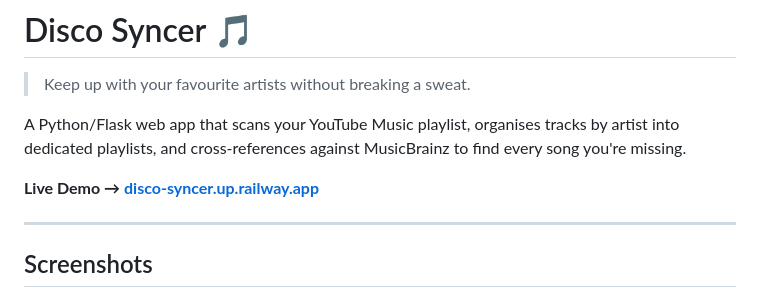
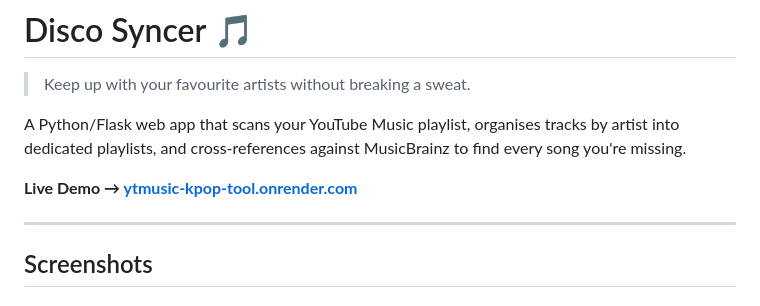
Before and after one commit to Raaid-Shaheer/ytmusic_kpop_tool, a Markdown page: README.md, the part around the change. Drawn GitHub-style.

Commit message:
Update live demo link in README

```diff
--- a/README.md
+++ b/README.md
@@ -4,7 +4,7 @@
 
 A Python/Flask web app that scans your YouTube Music playlist, organises tracks by artist into dedicated playlists, and cross-references against MusicBrainz to find every song you're missing.
 
-**Live Demo → [disco-syncer.up.railway.app](https://ytmusic-kpop-tool.onrender.com)**
+**Live Demo → [ytmusic-kpop-tool.onrender.com](https://ytmusic-kpop-tool.onrender.com)**
 
 ---
 
```
